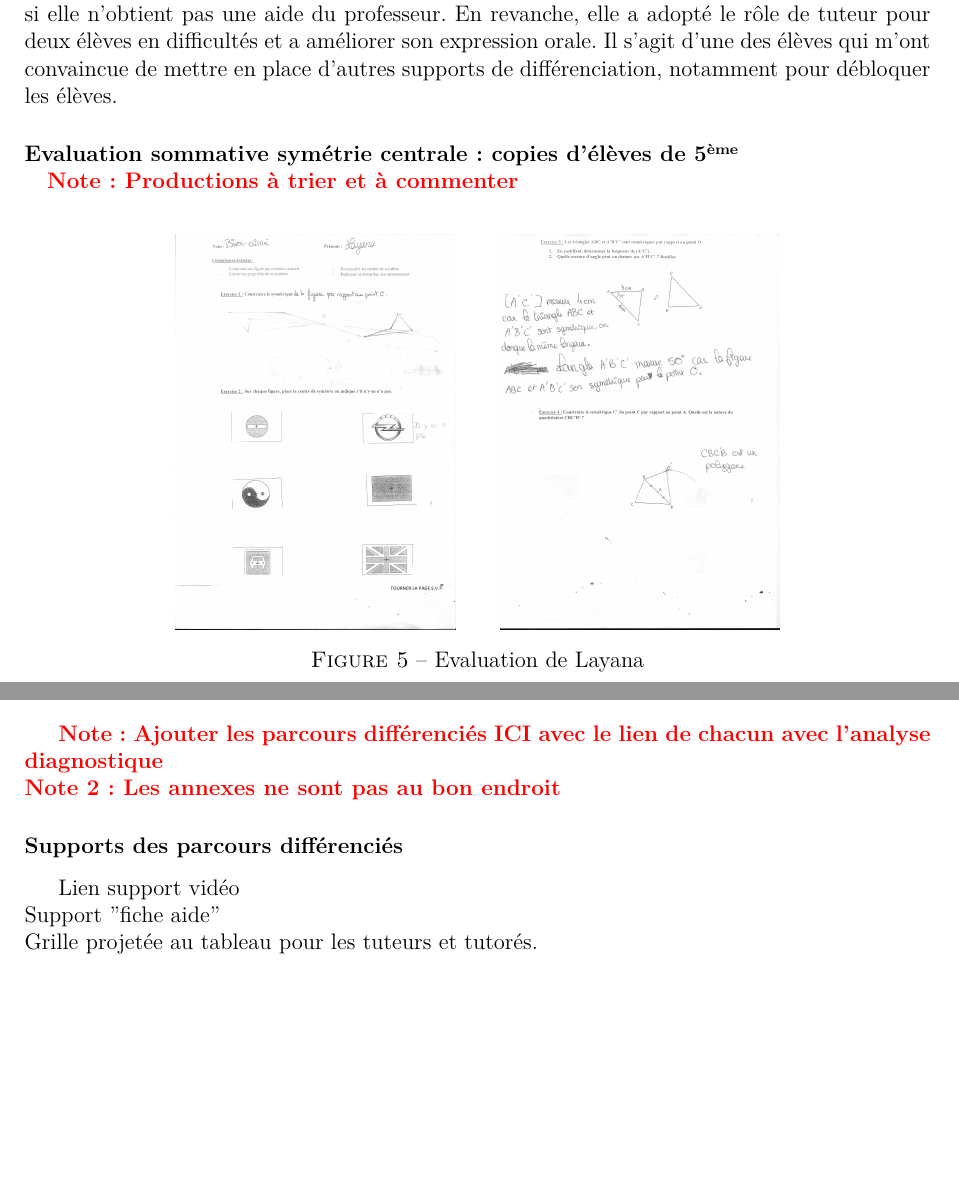
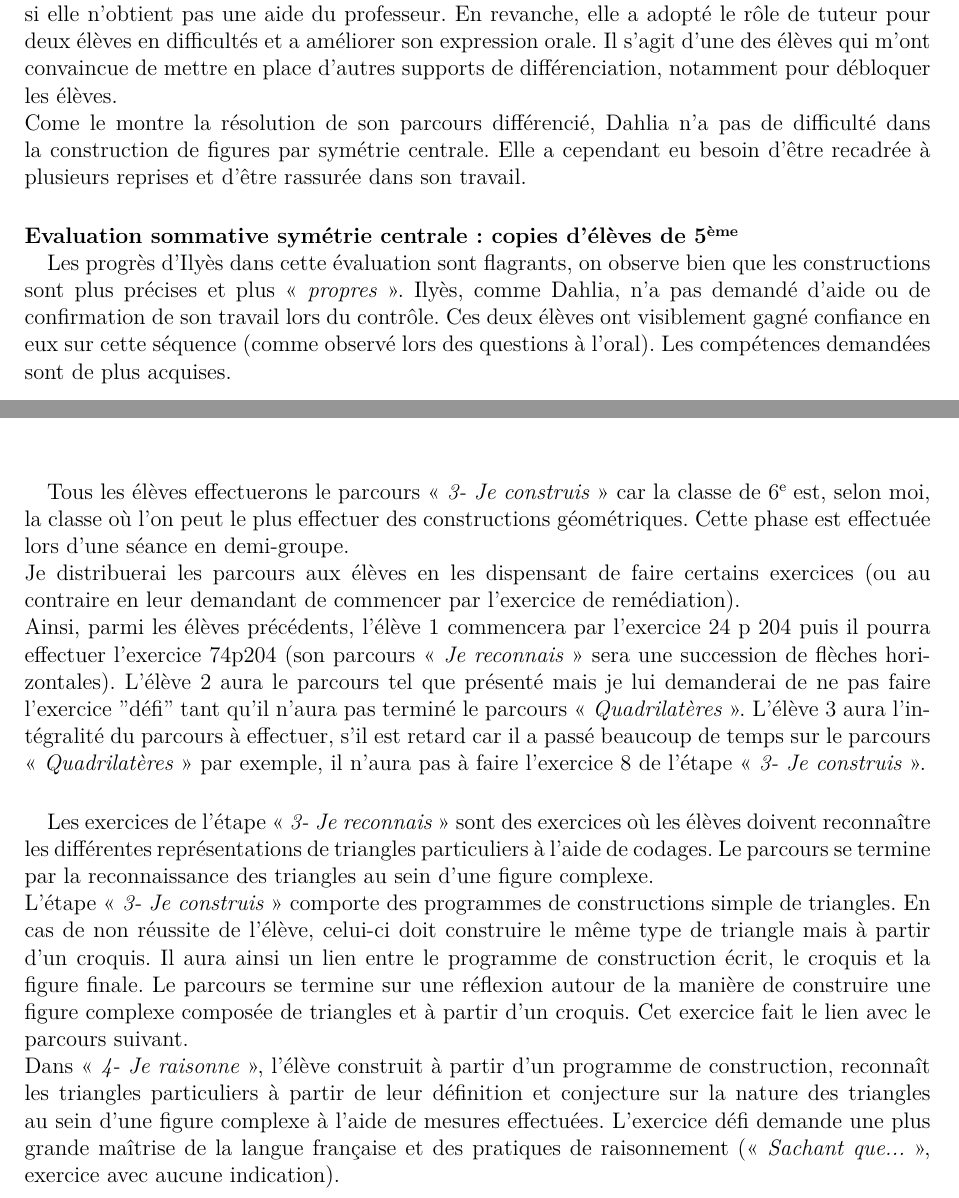
Before and after one commit to vvvictoire/memoire-meef, a LaTeX book (main/henriette_jidouard_milis_2018_19_MEMOIRE MEEF.tex, which reads main/annexes/julia.tex, main/annexes/julia_parcours3.tex): two parts of pages 45 and 49 of 50, joined at a grey line, cut so that both start at the same text, the shorter picture padded with empty space. Compiled offline with LuaLaTeX.

Commit message:
parties de Julia

```diff
--- a/main/annexes/julia.tex
+++ b/main/annexes/julia.tex
@@ -19,10 +15,2 @@ Ilyes est un élève en grande difficulté au premier trimestre, avec un comport
-Dahlia est une élève à fort caractère qui a besoin d'attention face aux difficultés. Il s'agit cependant d'une élève plus à l'aise en mathématiques que la plupart de ses camarades. Suite à l'instauration des parcours différenciés, elle a gagné en autonomie mais continue de se braquer si elle n'obtient pas une aide du professeur. En revanche, elle a adopté le rôle de tuteur pour deux élèves en difficultés et a améliorer son expression orale. Il s'agit d'une des élèves qui m'ont convaincue de mettre en place d'autres supports de différenciation, notamment pour débloquer les élèves.
-\paragraph{Evaluation sommative symétrie centrale : copies d'élèves de 5\up{ème}\\}
-\textbf{\color{red}Note : Productions à trier et à commenter}
 \begin{figure}[!h]
 	\centering
-	\subfloat{{\includegraphics[scale=0.25]{img/Layana1.jpg}}}
-	\qquad
-	\subfloat{{\includegraphics[scale=0.25]{img/Layana2.jpg}}}
-	\caption{Evaluation de Layana}
-	\label{fig:Eval_Layana}
@@ -30,8 +26,13 @@ Dahlia est une élève à fort caractère qui a besoin d'attention face aux diff
+\end{figure}
+\paragraph{}Dahlia est une élève à fort caractère qui a besoin d'attention face aux difficultés. Il s'agit cependant d'une élève plus à l'aise en mathématiques que la plupart de ses camarades. Suite à l'instauration des parcours différenciés, elle a gagné en autonomie mais continue de se braquer si elle n'obtient pas une aide du professeur. En revanche, elle a adopté le rôle de tuteur pour deux élèves en difficultés et a améliorer son expression orale. Il s'agit d'une des élèves qui m'ont convaincue de mettre en place d'autres supports de différenciation, notamment pour débloquer les élèves.\\
+Come le montre la résolution de son parcours différencié, Dahlia n'a pas de difficulté dans la construction de figures par symétrie centrale. Elle a cependant eu besoin d'être recadrée à plusieurs reprises et d'être rassurée dans son travail.
+\paragraph{Evaluation sommative symétrie centrale : copies d'élèves de 5\up{ème}\\}
+Les progrès d'Ilyès dans cette évaluation sont flagrants, on observe bien que les constructions sont plus précises et plus « \textit{propres} ». Ilyès, comme Dahlia, n'a pas demandé d'aide ou de confirmation de son travail lors du contrôle. Ces deux élèves ont visiblement gagné confiance en eux sur cette séquence (comme observé lors des questions à l'oral). Les compétences demandées sont de plus acquises.
 \begin{figure}[!h]
 	\centering
 	\subfloat{{\includegraphics[scale=0.25]{img/Ilyes1.jpg}}}
 	\qquad
-	\subfloat{{\includegraphics[scale=0.25]{img/Ilyes2.jpg}}}
-	\caption{Evaluation d'Ilyes}
-	\label{fig:Eval_Ilyes}
+	\subfloat{{\includegraphics[scale=0.25]{img/Dahlia1.jpg}}}
+	\caption{Evaluation d'Ilyes et de Dahlia}
+	\label{fig:Eval_symetrie}
 \end{figure}
--- a/main/annexes/julia_parcours3.tex
+++ b/main/annexes/julia_parcours3.tex
@@ -22,9 +22,3 @@
 	\caption{Analyse des évaluations}
 \end{figure}
 \subsubsection*{Parcours différenciés}\label{parcours_diff3}
-\textbf{\color{red} Note : Ajouter les parcours différenciés ICI avec le lien de chacun avec l'analyse diagnostique\\
-Note 2 : Les annexes ne sont pas au bon endroit}
-\subsubsection*{Supports des parcours différenciés}
-Lien support vidéo\\
-Support "fiche aide"\\
-Grille projetée au tableau pour les tuteurs et tutorés.
@@ -30,0 +30,7 @@ Grille projetée au tableau pour les tuteurs et tutorés.
+\end{figure}
+\paragraph{}Tous les élèves effectuerons le parcours « \textit{3- Je construis} » car la classe de 6\up{e} est, selon moi, la classe où l'on peut le plus effectuer des constructions géométriques. Cette phase est effectuée lors d'une séance en demi-groupe.\\
+Je distribuerai les parcours aux élèves en les dispensant de faire certains exercices (ou au contraire en leur demandant de commencer par l'exercice de remédiation).\\
+Ainsi, parmi les élèves précédents, l'élève 1 commencera par l'exercice 24 p 204 puis il pourra effectuer l'exercice 74p204 (son parcours « \textit{Je reconnais} » sera une succession de flèches horizontales). L'élève 2 aura le parcours tel que présenté mais je lui demanderai de ne pas faire l'exercice "défi" tant qu'il n'aura pas terminé le parcours « \textit{Quadrilatères} ». L'élève 3 aura l'intégralité du parcours à effectuer, s'il est retard car il a passé beaucoup de temps sur le parcours « \textit{Quadrilatères} » par exemple, il n'aura pas à faire l'exercice 8 de l'étape « \textit{3- Je construis} ».
+\paragraph{} Les exercices de l'étape « \textit{3- Je reconnais} » sont des exercices où les élèves doivent reconnaître les différentes représentations de triangles particuliers à l'aide de codages. Le parcours se termine par la reconnaissance des triangles au sein d'une figure complexe.\\
+L'étape « \textit{3- Je construis} » comporte des programmes de constructions simple de triangles. En cas de non réussite de l'élève, celui-ci doit construire le même type de triangle mais à partir d'un croquis. Il aura ainsi un lien entre le programme de construction écrit, le croquis et la figure finale. Le parcours se termine sur une réflexion autour de la manière de construire une figure complexe composée de triangles et à partir d'un croquis. Cet exercice fait le lien avec le parcours suivant.\\
+Dans « \textit{4- Je raisonne} », l'élève construit à partir d'un programme de construction, reconnaît les triangles particuliers à partir de leur définition et conjecture sur la nature des triangles au sein d'une figure complexe à l'aide de mesures effectuées. L'exercice défi demande une plus grande maîtrise de la langue française et des pratiques de raisonnement (« \textit{Sachant que...} », exercice avec aucune indication).
```
Also changed, not shown: main/sections/parcours.tex (+8 -5 lines), main/img/Dahlia2.jpg (deleted), main/img/Ilyes1.jpg, main/img/Ilyes2.jpg (deleted), main/img/Layana1.jpg (deleted), main/img/Layana2.jpg (deleted), main/img/Parcours_decimaux_julia.jpg (deleted), main/annexes/julia.tex (20 more changed lines), main/annexes/julia_parcours3.tex (5 more changed lines).
